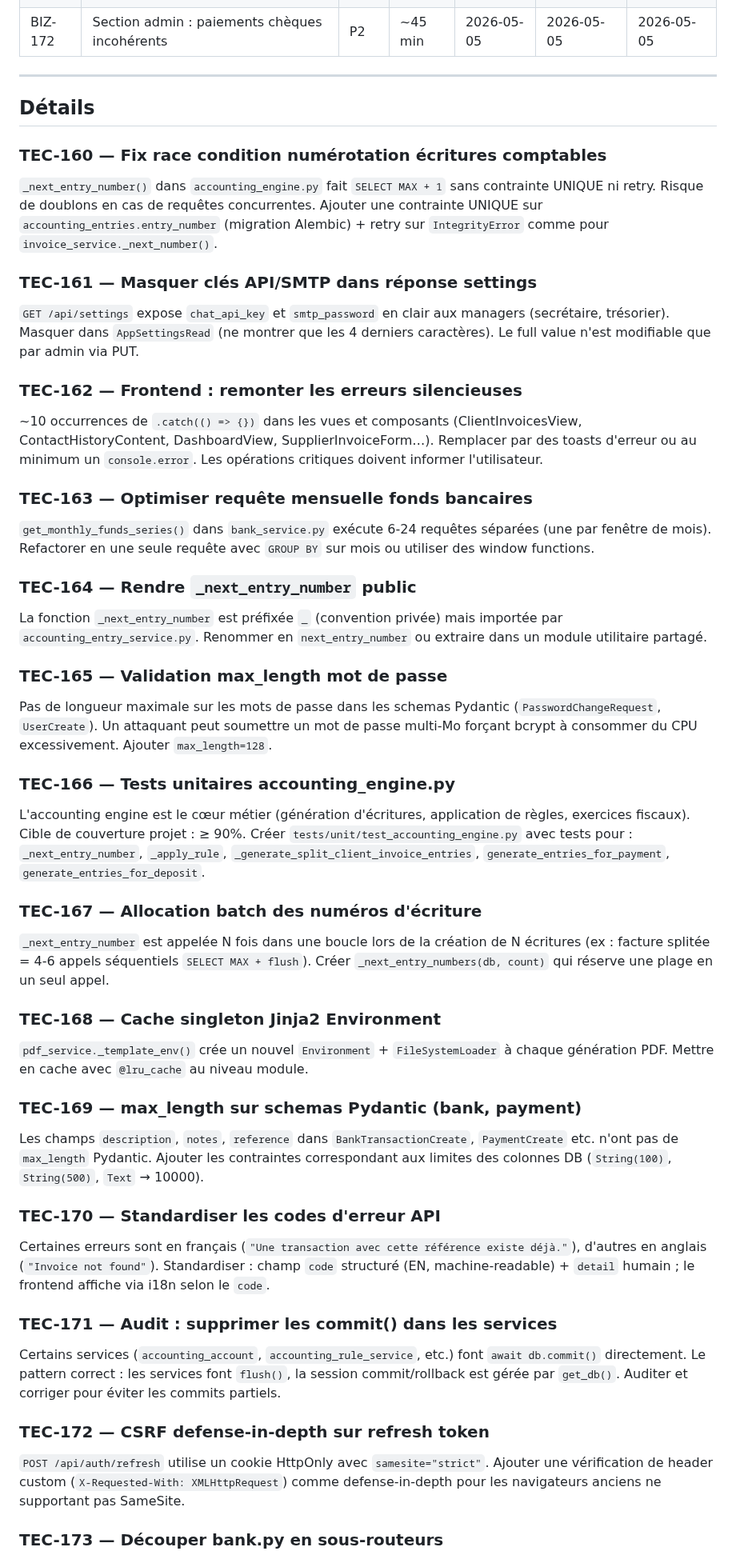
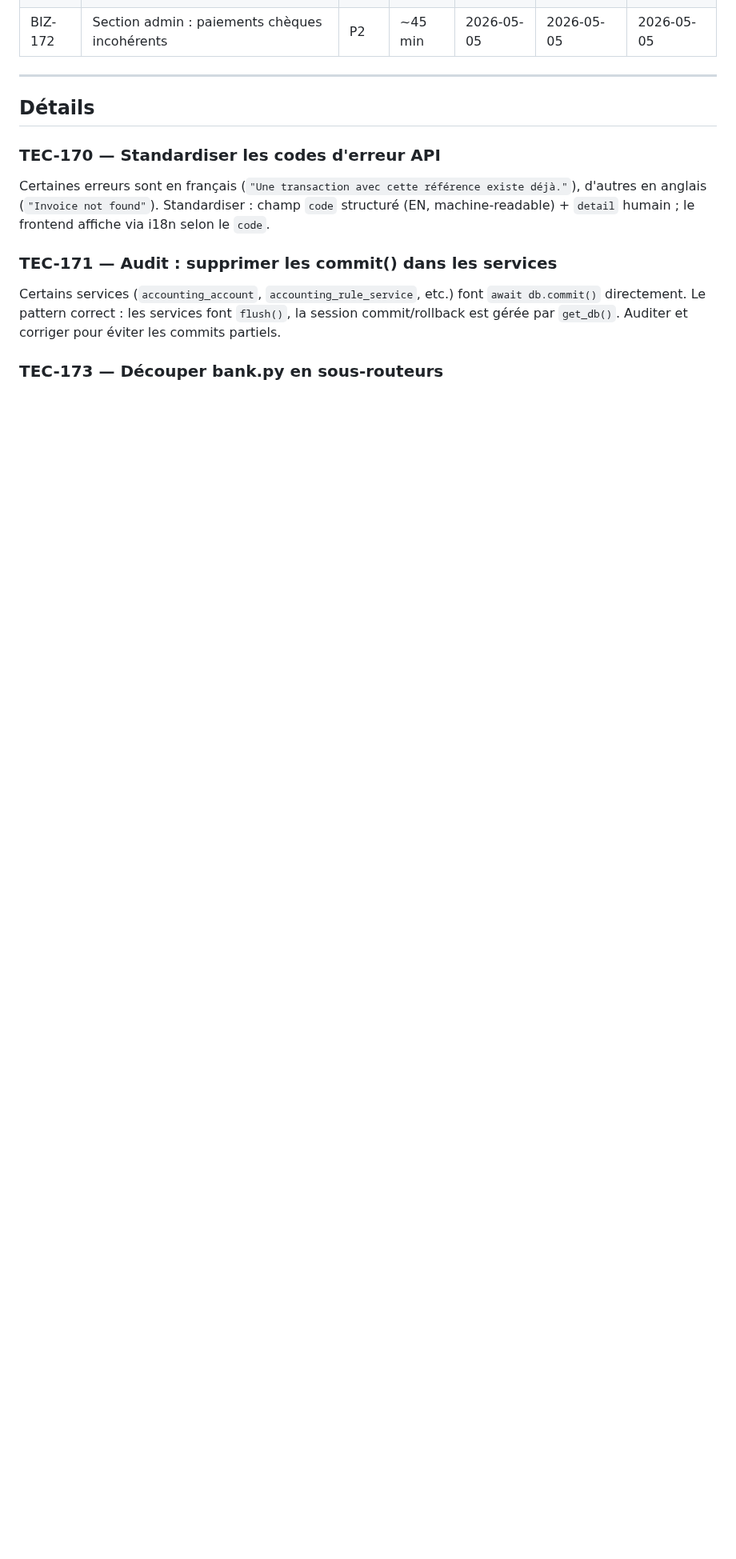
Before and after one commit to davidp57/solde, a Markdown page: doc/backlog.md, the part around one of its changes. Shown at 80% size. GitHub-like rendering; blank space fills up the shorter version.

Commit message:
docs(backlog): close Lot REV, create Lot REV2, update calibration

```diff
--- a/doc/backlog.md
+++ b/doc/backlog.md
@@ -77,46 +68,6 @@ Facteur de marge actuel : **1,00** (0%) — inchangé (voir note CR2).
 
 ## Détails
 
-### TEC-160 — Fix race condition numérotation écritures comptables
-
-`_next_entry_number()` dans `accounting_engine.py` fait `SELECT MAX + 1` sans contrainte UNIQUE ni retry. Risque de doublons en cas de requêtes concurrentes. Ajouter une contrainte UNIQUE sur `accounting_entries.entry_number` (migration Alembic) + retry sur `IntegrityError` comme pour `invoice_service._next_number()`.
-
-### TEC-161 — Masquer clés API/SMTP dans réponse settings
-
-`GET /api/settings` expose `chat_api_key` et `smtp_password` en clair aux managers (secrétaire, trésorier). Masquer dans `AppSettingsRead` (ne montrer que les 4 derniers caractères). Le full value n'est modifiable que par admin via PUT.
-
-### TEC-162 — Frontend : remonter les erreurs silencieuses
-
-~10 occurrences de `.catch(() => {})` dans les vues et composants (ClientInvoicesView, ContactHistoryContent, DashboardView, SupplierInvoiceForm…). Remplacer par des toasts d'erreur ou au minimum un `console.error`. Les opérations critiques doivent informer l'utilisateur.
-
-### TEC-163 — Optimiser requête mensuelle fonds bancaires
-
-`get_monthly_funds_series()` dans `bank_service.py` exécute 6-24 requêtes séparées (une par fenêtre de mois). Refactorer en une seule requête avec `GROUP BY` sur mois ou utiliser des window functions.
-
-### TEC-164 — Rendre `_next_entry_number` public
-
-La fonction `_next_entry_number` est préfixée `_` (convention privée) mais importée par `accounting_entry_service.py`. Renommer en `next_entry_number` ou extraire dans un module utilitaire partagé.
-
-### TEC-165 — Validation max_length mot de passe
-
-Pas de longueur maximale sur les mots de passe dans les schemas Pydantic (`PasswordChangeRequest`, `UserCreate`). Un attaquant peut soumettre un mot de passe multi-Mo forçant bcrypt à consommer du CPU excessivement. Ajouter `max_length=128`.
-
-### TEC-166 — Tests unitaires accounting_engine.py
-
-L'accounting engine est le cœur métier (génération d'écritures, application de règles, exercices fiscaux). Cible de couverture projet : ≥ 90%. Créer `tests/unit/test_accounting_engine.py` avec tests pour : `_next_entry_number`, `_apply_rule`, `_generate_split_client_invoice_entries`, `generate_entries_for_payment`, `generate_entries_for_deposit`.
-
-### TEC-167 — Allocation batch des numéros d'écriture
-
-`_next_entry_number` est appelée N fois dans une boucle lors de la création de N écritures (ex : facture splitée = 4-6 appels séquentiels `SELECT MAX + flush`). Créer `_next_entry_numbers(db, count)` qui réserve une plage en un seul appel.
-
-### TEC-168 — Cache singleton Jinja2 Environment
-
-`pdf_service._template_env()` crée un nouvel `Environment` + `FileSystemLoader` à chaque génération PDF. Mettre en cache avec `@lru_cache` au niveau module.
-
-### TEC-169 — max_length sur schemas Pydantic (bank, payment)
-
-Les champs `description`, `notes`, `reference` dans `BankTransactionCreate`, `PaymentCreate` etc. n'ont pas de `max_length` Pydantic. Ajouter les contraintes correspondant aux limites des colonnes DB (`String(100)`, `String(500)`, `Text` → 10000).
-
 ### TEC-170 — Standardiser les codes d'erreur API
 
 Certaines erreurs sont en français (`"Une transaction avec cette référence existe déjà."`), d'autres en anglais (`"Invoice not found"`). Standardiser : champ `code` structuré (EN, machine-readable) + `detail` humain ; le frontend affiche via i18n selon le `code`.
@@ -124,10 +75,6 @@ Certaines erreurs sont en français (`"Une transaction avec cette référence ex
 ### TEC-171 — Audit : supprimer les commit() dans les services
 
 Certains services (`accounting_account`, `accounting_rule_service`, etc.) font `await db.commit()` directement. Le pattern correct : les services font `flush()`, la session commit/rollback est gérée par `get_db()`. Auditer et corriger pour éviter les commits partiels.
-
-### TEC-172 — CSRF defense-in-depth sur refresh token
-
-`POST /api/auth/refresh` utilise un cookie HttpOnly avec `samesite="strict"`. Ajouter une vérification de header custom (`X-Requested-With: XMLHttpRequest`) comme defense-in-depth pour les navigateurs anciens ne supportant pas SameSite.
 
 ### TEC-173 — Découper bank.py en sous-routeurs
 
```
Also changed, not shown: other parts of doc/backlog.md (+26 -16 lines).
